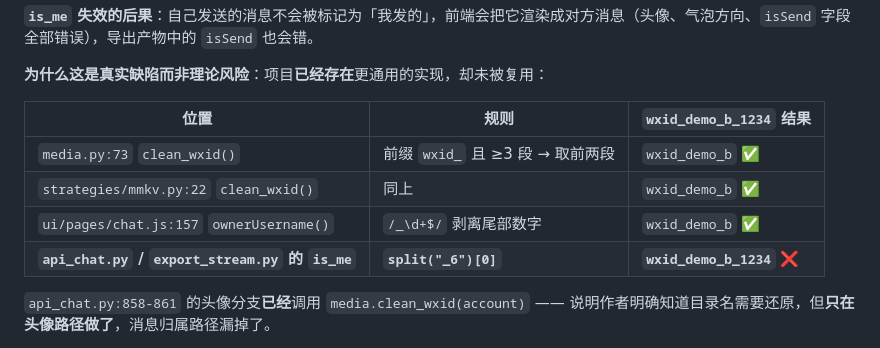
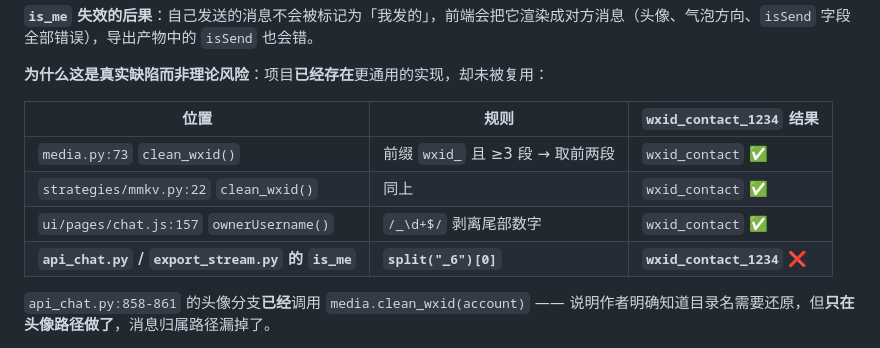
Before and after one commit to ImUpXuu/SIWX, a Markdown page: docs/full-code-audit-2026-09-28.md, the part around the change. GitHub-like rendering.

Commit message:
docs: is_me 对比表示例改用 3 段形状 wxid_contact_1234，与 clean_wxid 取前两段的语义自洽

```diff
--- a/docs/full-code-audit-2026-09-28.md
+++ b/docs/full-code-audit-2026-09-28.md
@@ -417,12 +417,12 @@ my_base = account.split("_6")[0] if "_6" in account else account
 
 **为什么这是真实缺陷而非理论风险**：项目**已经存在**更通用的实现，却未被复用：
 
-| 位置 | 规则 | `wxid_demo_b_1234` 结果 |
+| 位置 | 规则 | `wxid_contact_1234` 结果 |
 |---|---|---|
-| `media.py:73` `clean_wxid()` | 前缀 `wxid_` 且 ≥3 段 → 取前两段 | `wxid_demo_b` ✅ |
-| `strategies/mmkv.py:22` `clean_wxid()` | 同上 | `wxid_demo_b` ✅ |
-| `ui/pages/chat.js:157` `ownerUsername()` | `/_\d+$/` 剥离尾部数字 | `wxid_demo_b` ✅ |
-| **`api_chat.py` / `export_stream.py` 的 `is_me`** | **`split("_6")[0]`** | **`wxid_demo_b_1234`** ❌ |
+| `media.py:73` `clean_wxid()` | 前缀 `wxid_` 且 ≥3 段 → 取前两段 | `wxid_contact` ✅ |
+| `strategies/mmkv.py:22` `clean_wxid()` | 同上 | `wxid_contact` ✅ |
+| `ui/pages/chat.js:157` `ownerUsername()` | `/_\d+$/` 剥离尾部数字 | `wxid_contact` ✅ |
+| **`api_chat.py` / `export_stream.py` 的 `is_me`** | **`split("_6")[0]`** | **`wxid_contact_1234`** ❌ |
 
 `api_chat.py:858-861` 的头像分支**已经**调用 `media.clean_wxid(account)` —— 说明作者明确知道目录名需要还原，但**只在头像路径做了**，消息归属路径漏掉了。
 
```
